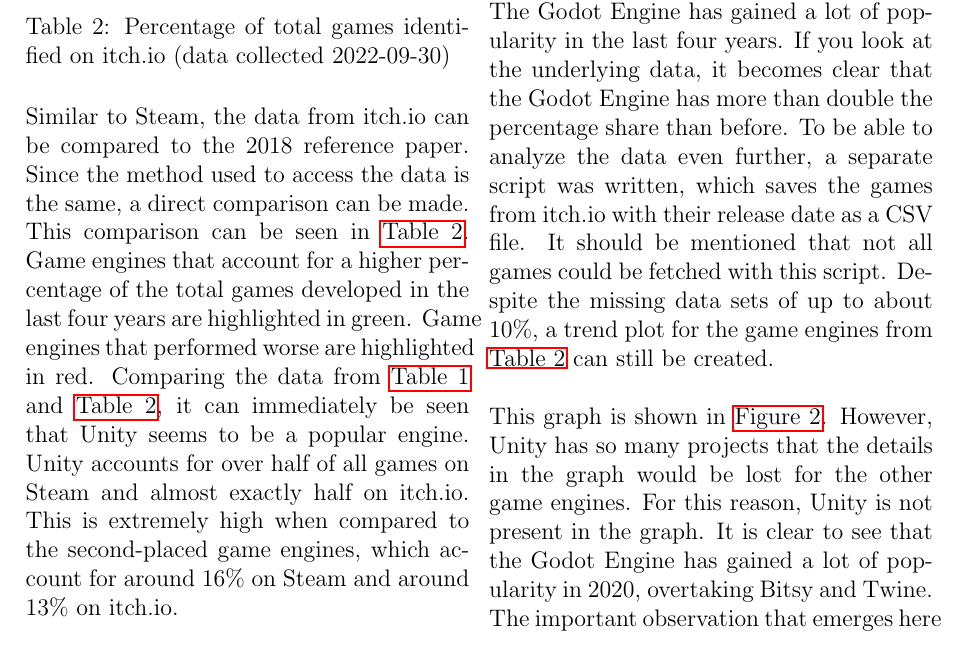
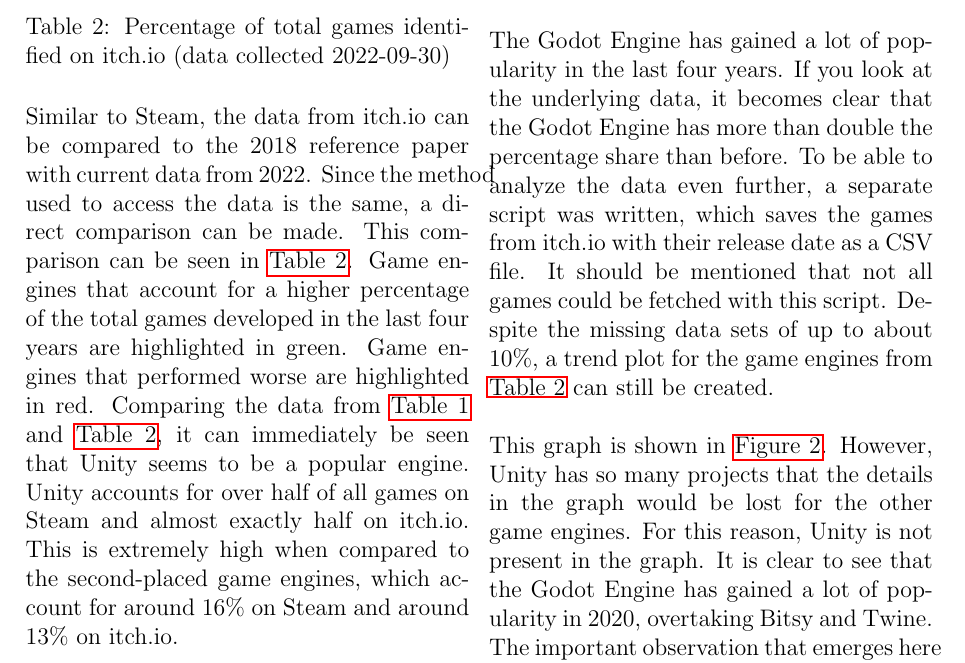
Before and after one commit to Morphclue/godot-seminar, a LaTeX document (main.tex, which reads sections/analysis.tex): part of page 4 of 8, cut so that both start at the same text. Compiled offline with pdfLaTeX.

Commit message:
feat: add current data to sentence 2018

```diff
--- a/sections/analysis.tex
+++ b/sections/analysis.tex
@@ -104,7 +104,7 @@
     \label{table:itch}
 \end{table}
 
-Similar to Steam, the data from itch.io can be compared to the 2018 reference paper.
+Similar to Steam, the data from itch.io can be compared to the 2018 reference paper with current data from 2022.
 Since the method used to access the data is the same, a direct comparison can be made.
 This comparison can be seen in \autoref{table:itch}.
 Game engines that account for a higher percentage of the total games developed in the last four years are highlighted in green.
```
